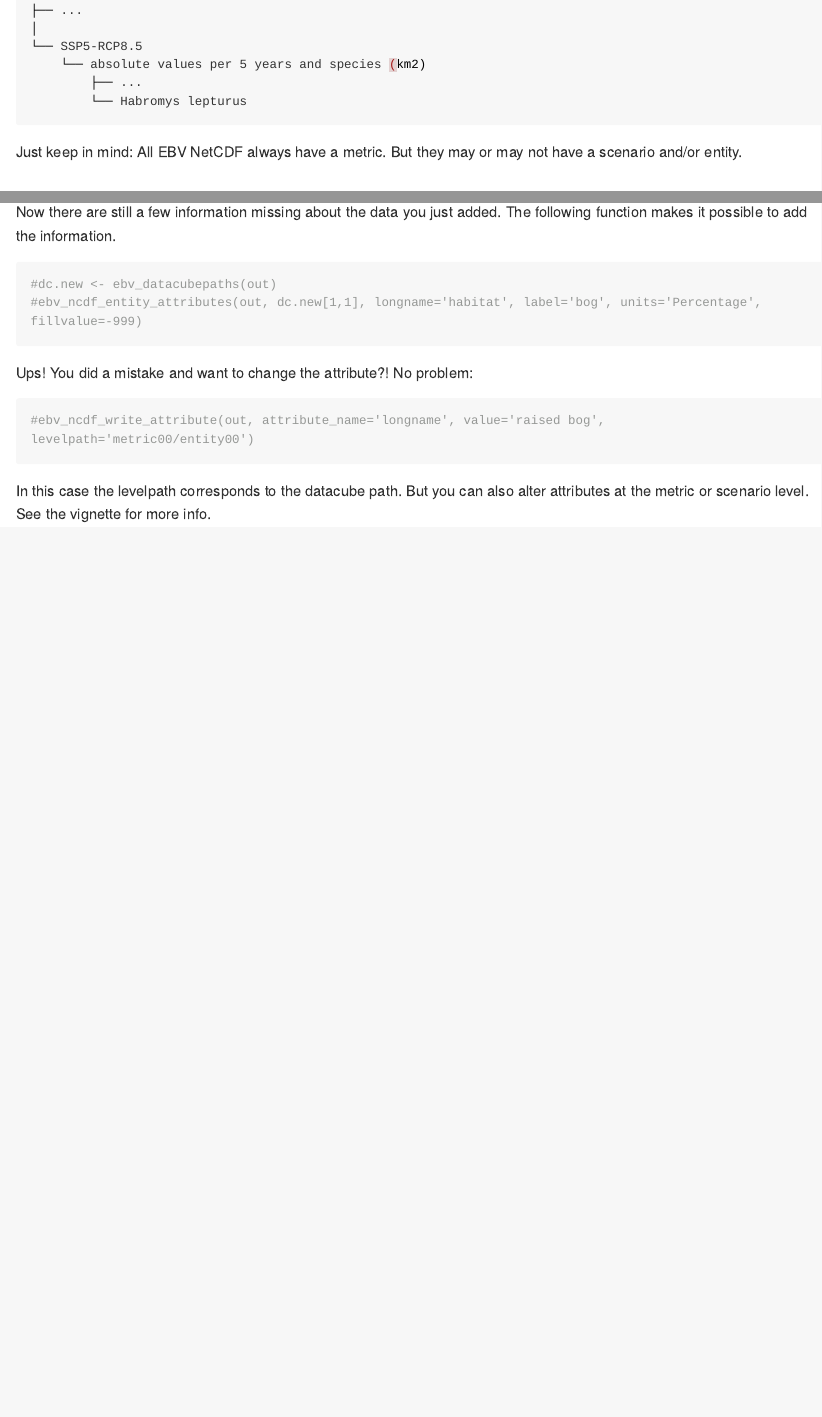
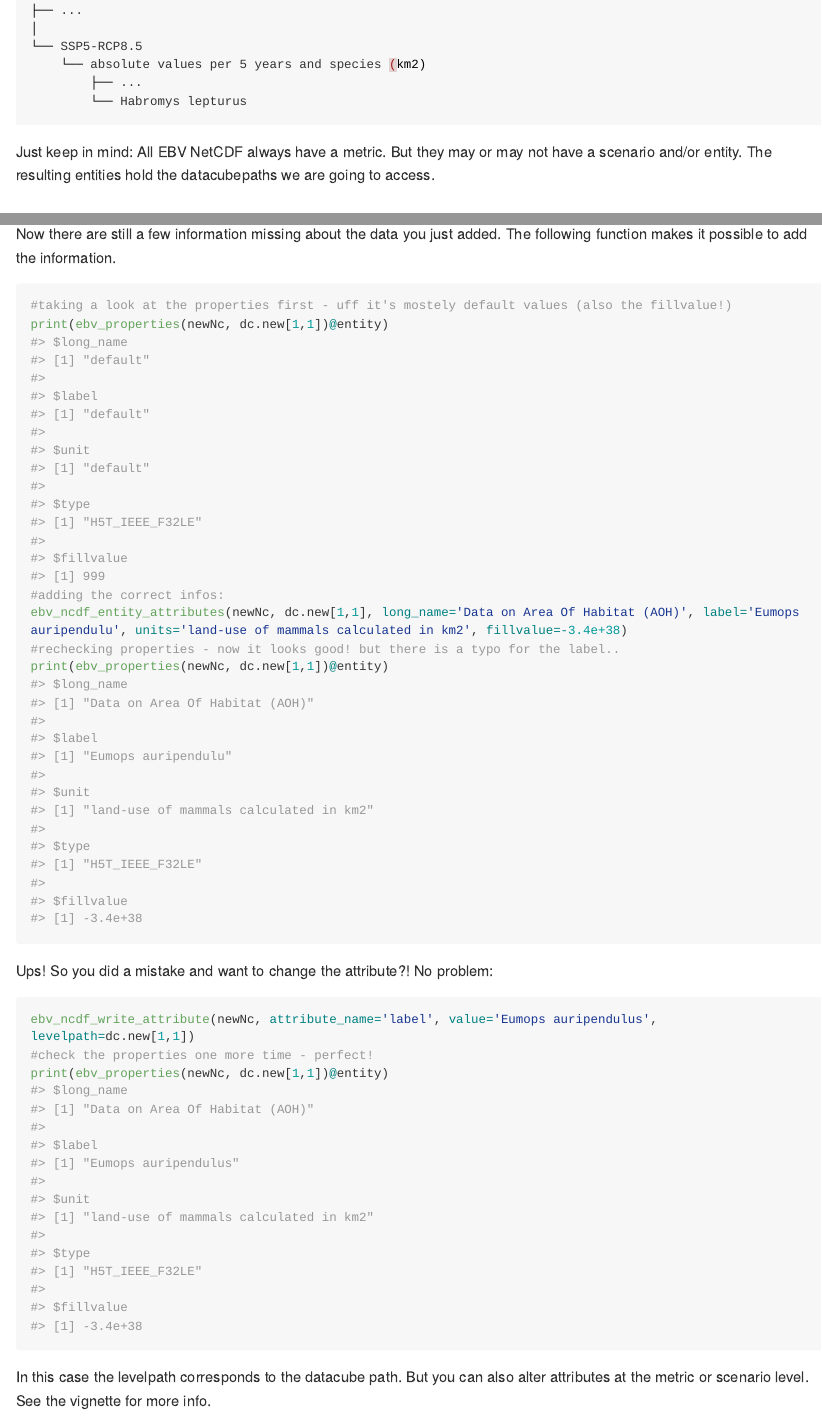
Before and after one commit to LuiseQuoss/ebvcube, an R Markdown document (README.Rmd): the page in a window 1100 px wide, from 920 px down, and a second part further down, joined at a grey line. The pictures show the output file README.md that the author committed with the source, drawn offline in the style of GitHub; long lines of code are wrapped.

Commit message:
finished creation part

````diff
--- a/README.Rmd
+++ b/README.Rmd
@@ -63,7 +63,7 @@ The following is a practical example of the NetCDF structure. Basis is the [glob
 
 ```
 
-Just keep in mind: All EBV NetCDF always have a metric. But they may or may not have a scenario and/or entity.
+Just keep in mind: All EBV NetCDF always have a metric. But they may or may not have a scenario and/or entity. The resulting entities hold the datacubepaths we are going to access.
 
 ## Installation
 
@@ -201,13 +206,19 @@ In the next step you can add your data to the NetCDF from GeoTiff files. You nee
 Now there are still a few information missing about the data you just added. The following function makes it possible to add the information.
 
 ```{r}
-#dc.new <- ebv_datacubepaths(out)
-#ebv_ncdf_entity_attributes(out, dc.new[1,1], longname='habitat', label='bog', units='Percentage', fillvalue=-999)
+#taking a look at the properties first - uff it's mostely default values (also the fillvalue!)
+print(ebv_properties(newNc, dc.new[1,1])@entity)
+#adding the correct infos:
+ebv_ncdf_entity_attributes(newNc, dc.new[1,1], long_name='Data on Area Of Habitat (AOH)', label='Eumops auripendulu', units='land-use of mammals calculated in km2', fillvalue=-3.4e+38)
+#rechecking properties - now it looks good! but there is a typo for the label..
+print(ebv_properties(newNc, dc.new[1,1])@entity)
 ```
 
-Ups! You did a mistake and want to change the attribute?! No problem:
+Ups! So you did a mistake and want to change the attribute?! No problem:
 ```{r}
-#ebv_ncdf_write_attribute(out, attribute_name='longname', value='raised bog', levelpath='metric00/entity00')
+ebv_ncdf_write_attribute(newNc, attribute_name='label', value='Eumops auripendulus', levelpath=dc.new[1,1])
+#check the properties one more time - perfect!
+print(ebv_properties(newNc, dc.new[1,1])@entity)
 
 ```
 In this case the levelpath corresponds to the datacube path. But you can also alter attributes at the metric or scenario level. See the vignette for more info.
````
Also changed, not shown: README.md, README.Rmd (17 more changed lines).
